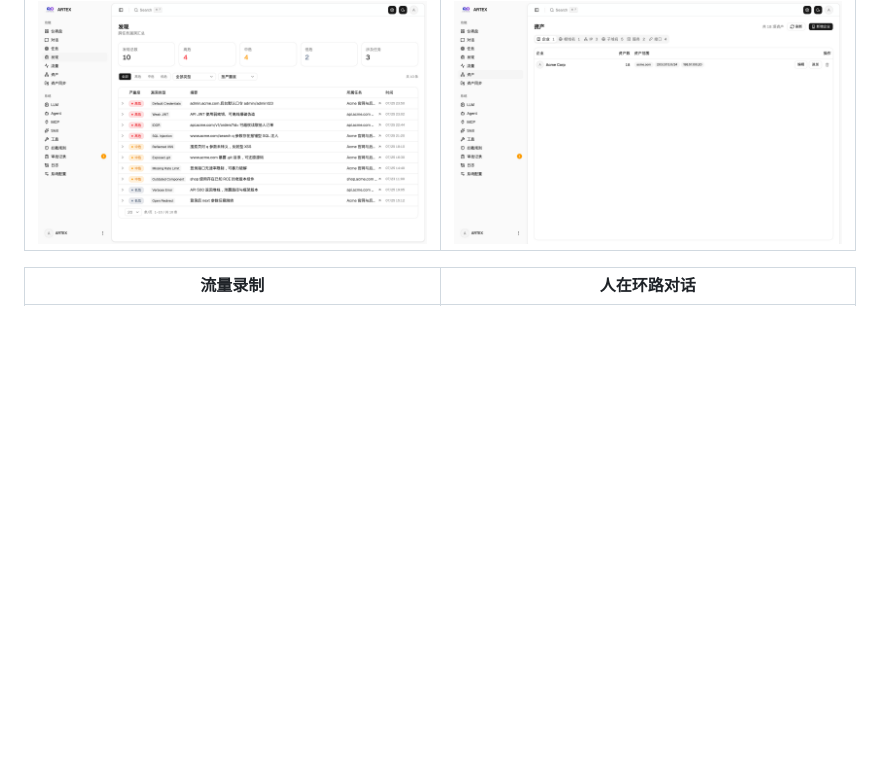
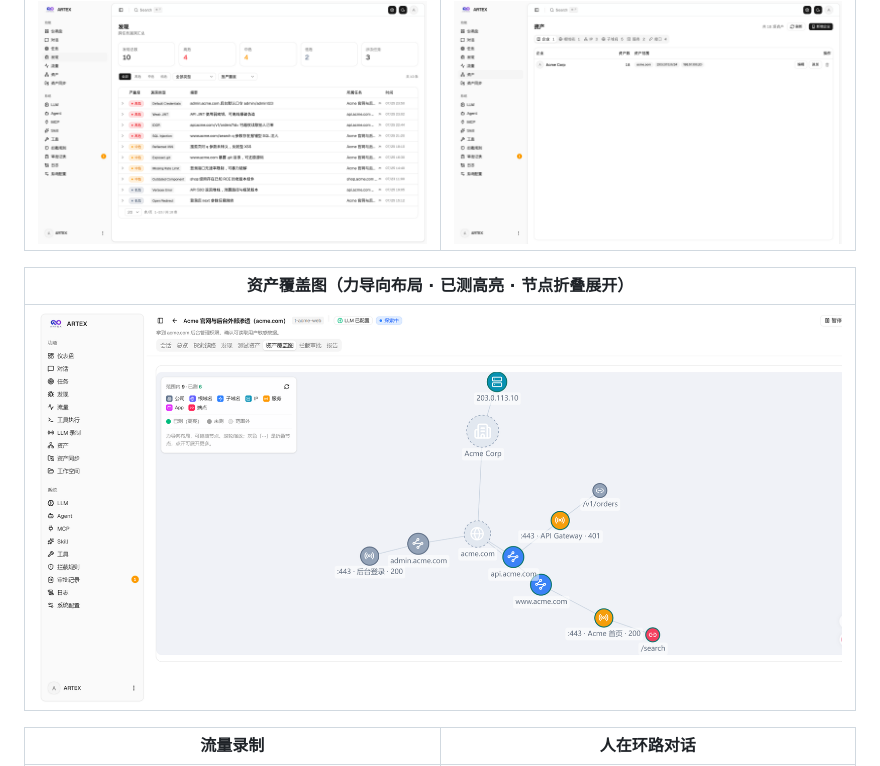
Before and after one commit to minge01/ARTEX6, a Markdown page: README.md, the part around the change. Drawn GitHub-style; pictures changed too: screenshots/assets_test.png (added); blank space fills up the shorter version.

Commit message:
docs(readme): 增加资产覆盖图截图
Co-Authored-By: Claude Opus 4.8 <noreply@anthropic.com>

```diff
--- a/README.md
+++ b/README.md
@@ -26,6 +26,10 @@ AI 自主渗透测试系统（Go 后端 + Next.js 前端）
 | 发现 | 资产 |
 | :---: | :---: |
 | ![发现](screenshots/findings.png) | ![资产](screenshots/assets.png) |
+
+| 资产覆盖图（力导向布局 · 已测高亮 · 节点折叠展开） |
+| :---: |
+| ![资产覆盖图](screenshots/assets_test.png) |
 
 | 流量录制 | 人在环路对话 |
 | :---: | :---: |
```
